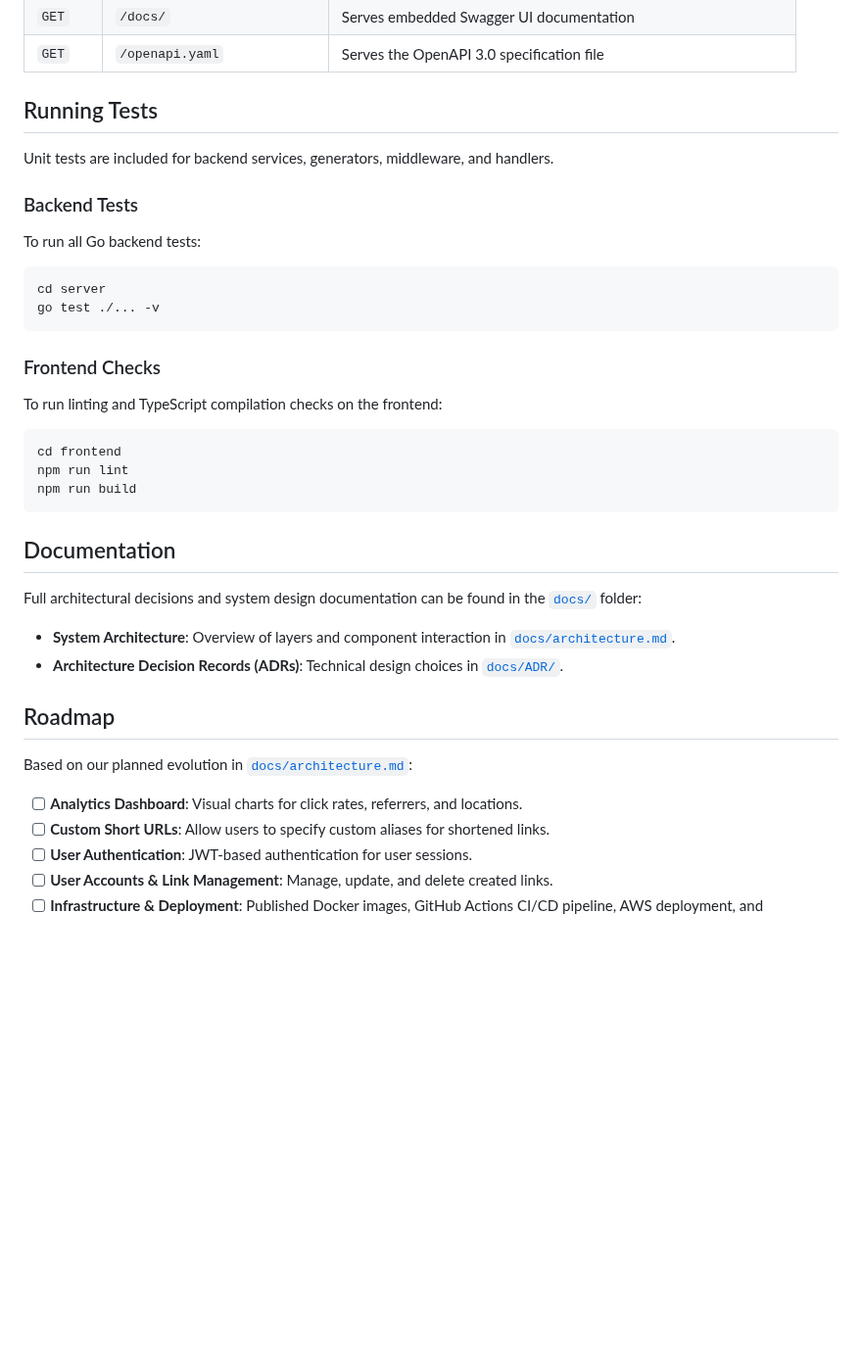
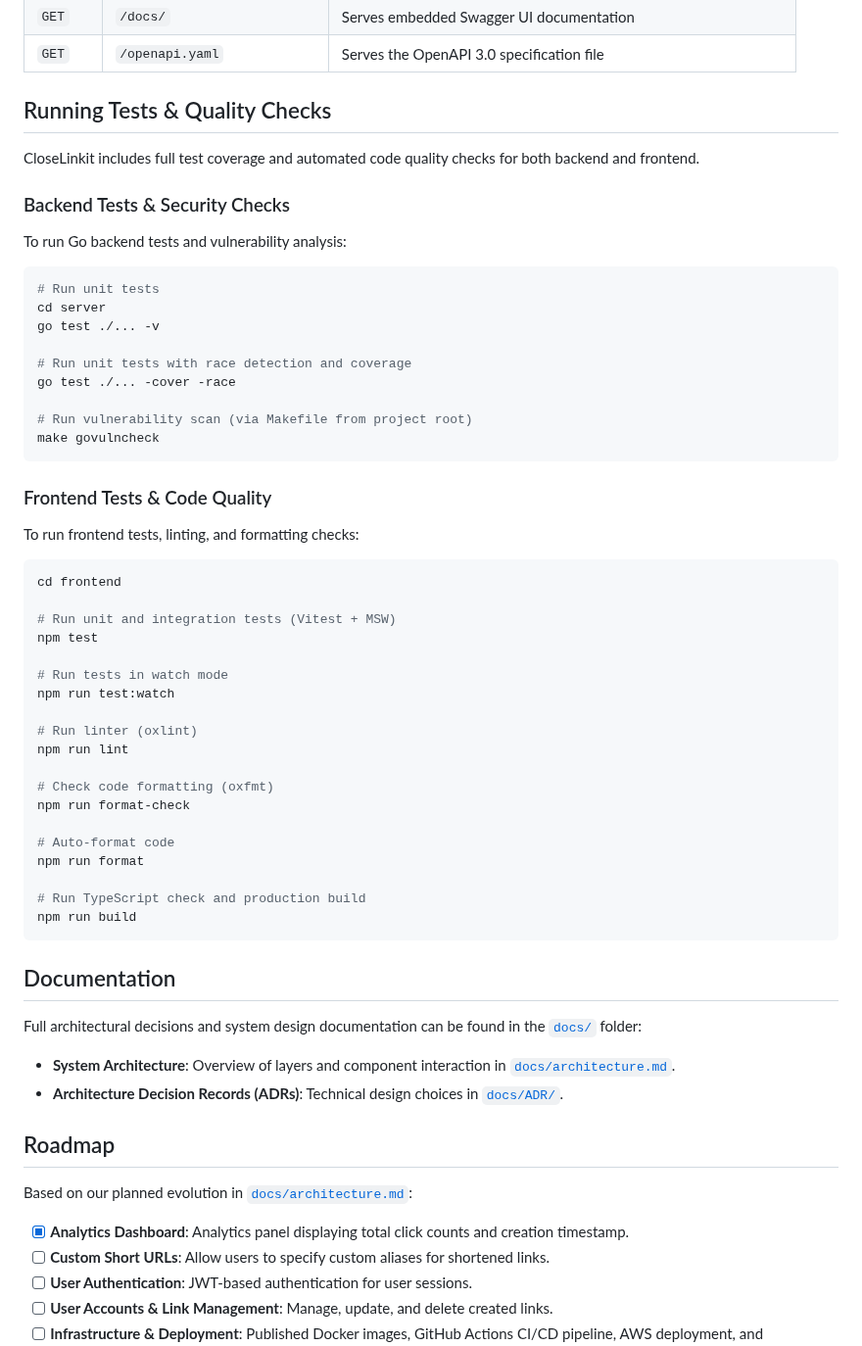
Before and after one commit to JorgeLR0610/CloseLinkit, a Markdown page: README.md, the part around one of its changes. Shown at 98% size. GitHub-like rendering; blank space fills up the shorter version.

````diff
--- a/README.md
+++ b/README.md
@@ -172,26 +175,49 @@ The Go backend exposes a clean REST API. Full request/response schemas and inter
 | `GET` | `/docs/` | Serves embedded Swagger UI documentation |
 | `GET` | `/openapi.yaml` | Serves the OpenAPI 3.0 specification file |
 
-## Running Tests
+## Running Tests & Quality Checks
 
-Unit tests are included for backend services, generators, middleware, and handlers.
+CloseLinkit includes full test coverage and automated code quality checks for both backend and frontend.
 
-### Backend Tests
+### Backend Tests & Security Checks
 
-To run all Go backend tests:
+To run Go backend tests and vulnerability analysis:
 
 ```bash
+# Run unit tests
 cd server
 go test ./... -v
+
+# Run unit tests with race detection and coverage
+go test ./... -cover -race
+
+# Run vulnerability scan (via Makefile from project root)
+make govulncheck
 ```
 
-### Frontend Checks
+### Frontend Tests & Code Quality
 
-To run linting and TypeScript compilation checks on the frontend:
+To run frontend tests, linting, and formatting checks:
 
 ```bash
 cd frontend
+
+# Run unit and integration tests (Vitest + MSW)
+npm test
+
+# Run tests in watch mode
+npm run test:watch
+
+# Run linter (oxlint)
 npm run lint
+
+# Check code formatting (oxfmt)
+npm run format-check
+
+# Auto-format code
+npm run format
+
+# Run TypeScript check and production build
 npm run build
 ```
 
@@ -206,7 +232,7 @@ Full architectural decisions and system design documentation can be found in the
 
 Based on our planned evolution in [`docs/architecture.md`](/docs/architecture.md):
 
-- [ ] **Analytics Dashboard**: Visual charts for click rates, referrers, and locations.
+- [x] **Analytics Dashboard**: Analytics panel displaying total click counts and creation timestamp.
 - [ ] **Custom Short URLs**: Allow users to specify custom aliases for shortened links.
 - [ ] **User Authentication**: JWT-based authentication for user sessions.
 - [ ] **User Accounts & Link Management**: Manage, update, and delete created links.
````
Also changed, not shown: other parts of README.md (+5 -2 lines), docs/screenshot.png.
